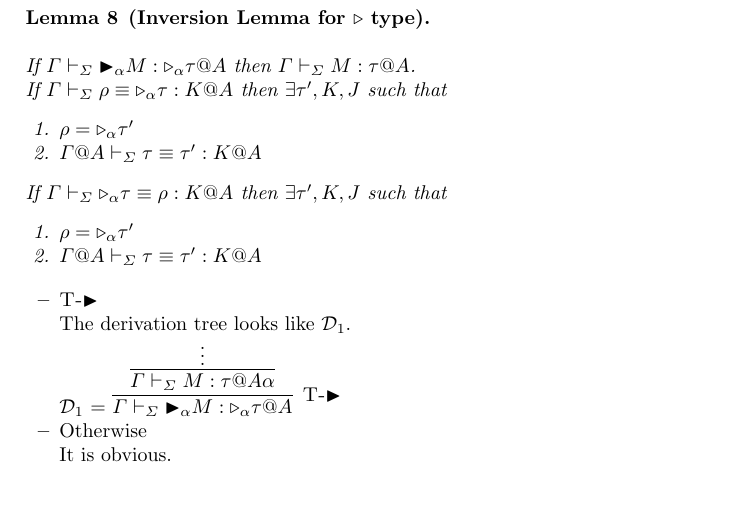
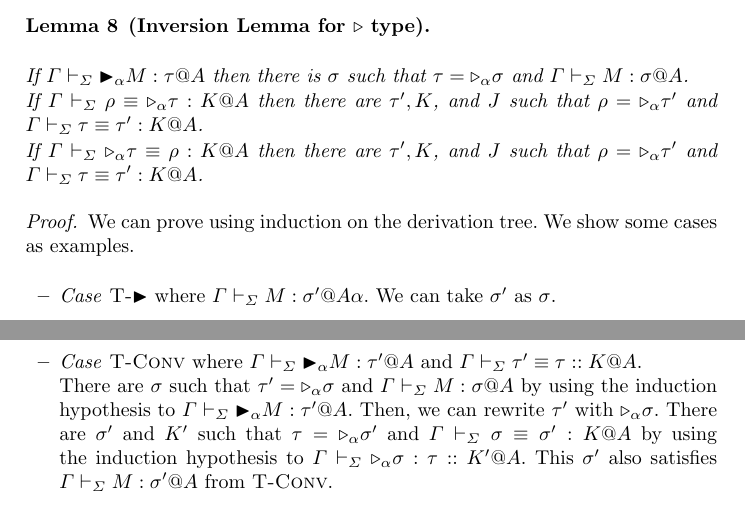
Before and after one commit to akawashiro/APLAS2019, a LaTeX thesis (main.tex, which reads text/proofs.tex): part of page 27 of 36 before the commit and two parts of pages 25 and 26 of 36 after it, the two joined at a grey line, cut so that both start at the same text. Compiled offline with pdfLaTeX.

Commit message:
Revise the proof of Inversion Lemma for $\TW$ type.

```diff
--- a/text/proofs.tex
+++ b/text/proofs.tex
@@ -1672,6 +1672,34 @@ As we said in Section \ref{sec:properties}, we generalize Inversion Lemma to use
 	\end{itemize}
 \end{proof}
 
+\begin{lemma}[Inversion Lemma for $\TW$ type]
+	\begin{item}
+		  \item If $\G \V \TB_\alpha M : \tau@A$ then
+		  there is $\sigma$ such that $\tau = \TW_\alpha \sigma$ and $\G \V M : \sigma@A$.
+	      \item If $\G \V \rho \E \TW_\alpha \tau : K @A$ then there are $\tau', K$, and $J$ such that
+	      $\rho = \TW_\alpha \tau'$ and $\G \V \tau \E \tau' : K @A$.
+	      \item If $\G \V \TW_\alpha \tau \E \rho : K @A$ then there are $\tau', K$, and $J$ such that
+	      $\rho = \TW_\alpha \tau'$ and $\G \V \tau \E \tau' : K @A$.
+	\end{item}
+\end{lemma}
+
+\begin{proof}
+	We can prove using induction on the derivation tree.
+	We show some cases as examples.
+
+\begin{itemize}
+	\item \textit{Case} \TTB{} where \(\G \V M : \sigma'@A\alpha\).
+		  We can take $\sigma'$ as $\sigma$.
+	\item \textit{Case} \TConv{} where \( \G \V \TB_\alpha M : \tau'@A \) and \( \G\V\tau' \E \tau :: K@A \).\\
+		  There are $\sigma$ such that $\tau' = \TW_\alpha \sigma$ and $\G \V M : \sigma@A$
+		  by using the induction hypothesis to \( \G \V \TB_\alpha M : \tau' @A\).
+		  Then, we can rewrite $\tau'$ with $\TW_\alpha \sigma$.
+		  There are $\sigma'$ and $K'$ such that $\tau = \TW_\alpha \sigma'$ and $\G \V \sigma \E \sigma' : K @ A$
+		  by using the induction hypothesis to \( \G \V \TW_\alpha \sigma : \tau :: K' @A\).
+		  This $\sigma'$ also satisfies $\G \V M : \sigma' @ A $ from \TConv.
+\end{itemize}
+\end{proof}
+
 \begin{theorem}[Preservation on $\beta$ reduction]
 	\AI{I'm not sure ``on'' is the correct preposition.  Maybe ``for''?'}
 	If $\G\V M:\tau@A$ and $M \longrightarrow_{\beta} M'$, then $\G\V M':\tau@A$\\
@@ -1776,37 +1804,6 @@ Use induction on type derivation tree.
 	      From the induction hypothesis and \TCsp, the type is preserved for the reduction.
 
 	      \fi
-
-\end{itemize}
-
-\begin{lemma}[Inversion Lemma for $\TW$ type]
-	\begin{item}
-	      \item If $\G \V \TB_\alpha M : \TW_\alpha \tau@A$ then $\G \V M : \tau @A$.
-	      \item If $\G \V \rho \E  \TW_\alpha \tau : K @A$ then $\exists \tau', K, J$ such that
-	      \begin{enumerate}
-	      	\item $\rho = \TW_\alpha \tau'$
-	      	\item $\G @A\V \tau \E \tau' : K @A$
-	      \end{enumerate}
-	      \item If $\G \V \TW_\alpha \tau \E \rho : K @A$ then $\exists \tau', K, J$ such that
-	      \begin{enumerate}
-	      	\item $\rho = \TW_\alpha \tau'$
-	      	\item $\G @A\V \tau \E \tau' : K @A$
-	      \end{enumerate}
-	\end{item}
-\end{lemma}
-
-\begin{itemize}
-	\item \TTB
-
-	      The derivation tree looks like $\mathcal{D}_1$.
-
-	      $\mathcal{D}_1$ = \infer[\TTB]
-	      {\G \V \TB_\alpha M : \TW_\alpha \tau@A}
-	      {\ID{\G \V M : \tau@A\alpha}}
-
-	\item Otherwise
-
-	      It is obvious.
 
 \end{itemize}
 
```
Also changed, not shown: text/properties.tex (+7 -6 lines).
